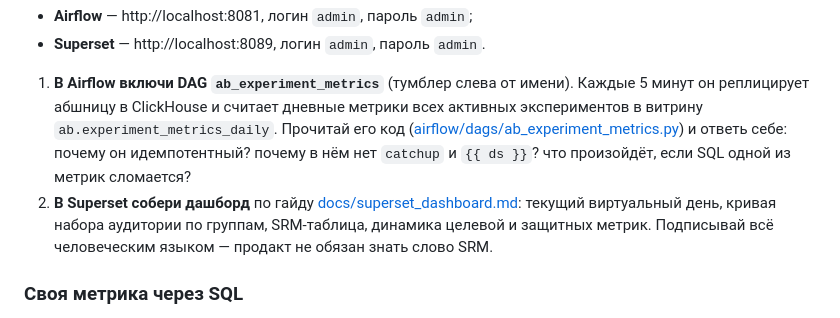
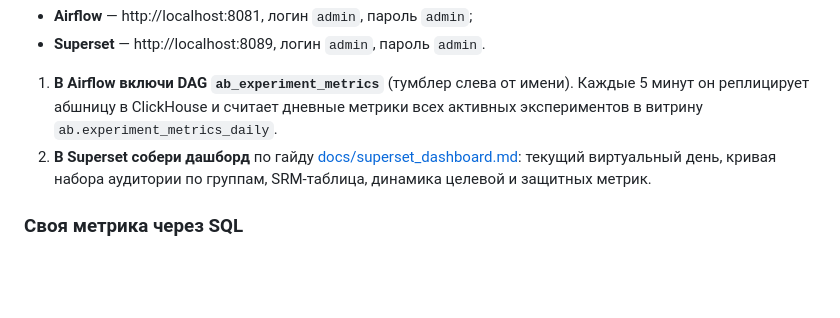
Before and after one commit to mentoring-analyst/ab-platform, a Markdown page: README.md, the part around the change. GitHub-like rendering; blank space fills up the shorter version.

Commit message:
Шаг 6 без вопросов на понимание — только суть
Co-Authored-By: Claude Fable 5 <noreply@anthropic.com>

```diff
--- a/README.md
+++ b/README.md
@@ -370,14 +370,10 @@ cd ~/ab-platform && make up-full
 1. **В Airflow включи DAG `ab_experiment_metrics`** (тумблер слева от имени).
    Каждые 5 минут он реплицирует абшницу в ClickHouse и считает дневные метрики
    всех активных экспериментов в витрину `ab.experiment_metrics_daily`.
-   Прочитай его код ([airflow/dags/ab_experiment_metrics.py](airflow/dags/ab_experiment_metrics.py))
-   и ответь себе: почему он идемпотентный? почему в нём нет `catchup` и `{{ ds }}`?
-   что произойдёт, если SQL одной из метрик сломается?
 2. **В Superset собери дашборд** по гайду
    [docs/superset_dashboard.md](docs/superset_dashboard.md): текущий виртуальный
    день, кривая набора аудитории по группам, SRM-таблица, динамика целевой
-   и защитных метрик. Подписывай всё человеческим языком — продакт не обязан
-   знать слово SRM.
+   и защитных метрик.
 
 ### Своя метрика через SQL
 
```
